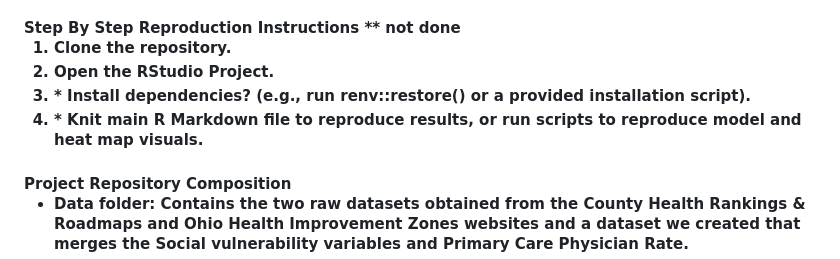
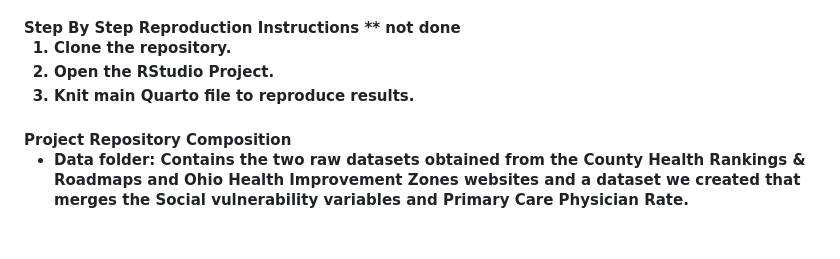
Before and after one commit to angelaw6/PUBHLTH-5015-Final-Project, a Markdown page: README.md, the part around the change. GitHub-like rendering; blank space fills up the shorter version.

```diff
--- a/README.md
+++ b/README.md
@@ -43,8 +43,7 @@
   <ol type = "1">
    <li> Clone the repository. </li>
    <li> Open the RStudio Project. </li>
-   <li> * Install dependencies? (e.g., run renv::restore() or a provided installation script).</li>
-   <li> * Knit main R Markdown file to reproduce results, or run scripts to reproduce model and heat map visuals. </li>
+   <li> Knit main Quarto file to reproduce results. </li>
   </ol>
 </p>
 
```
